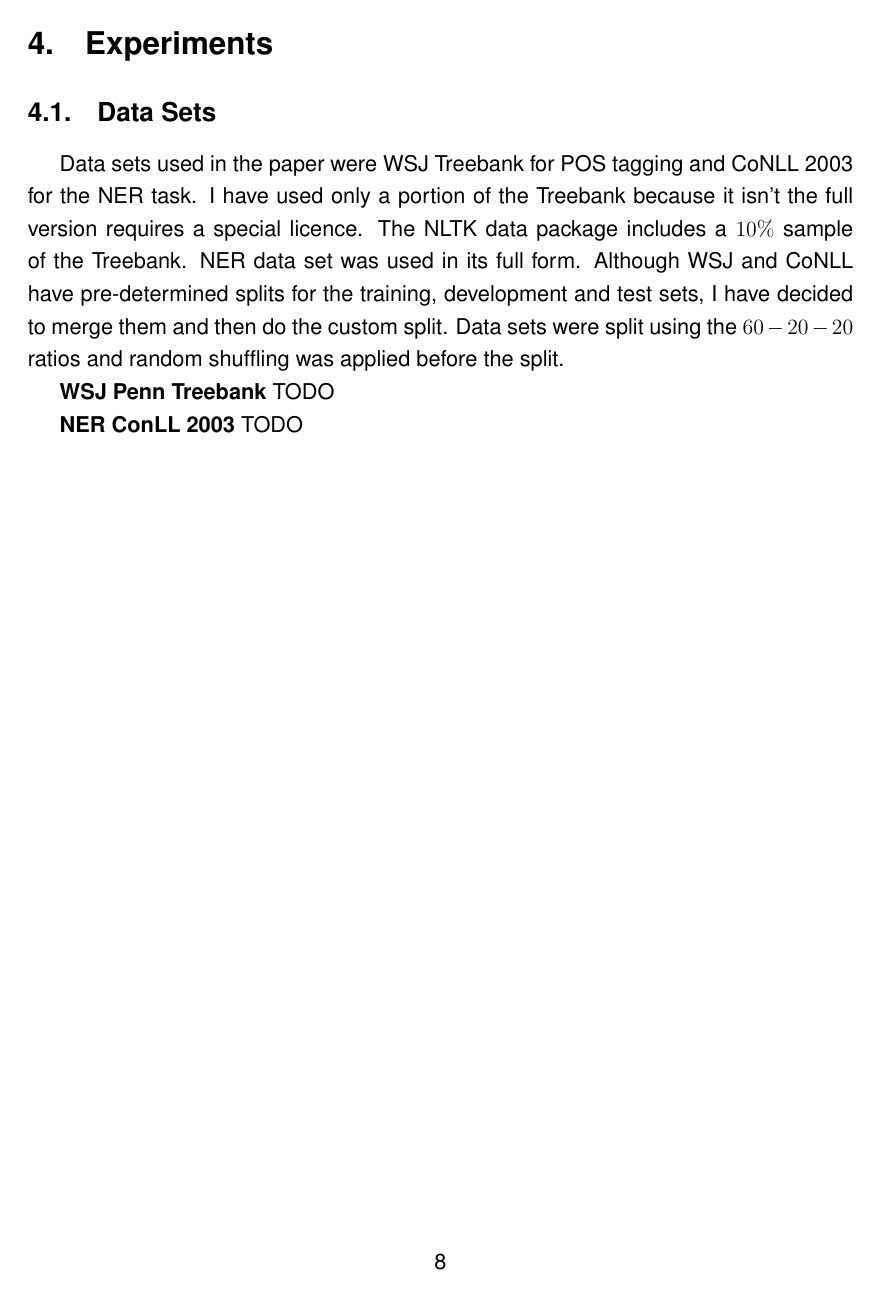
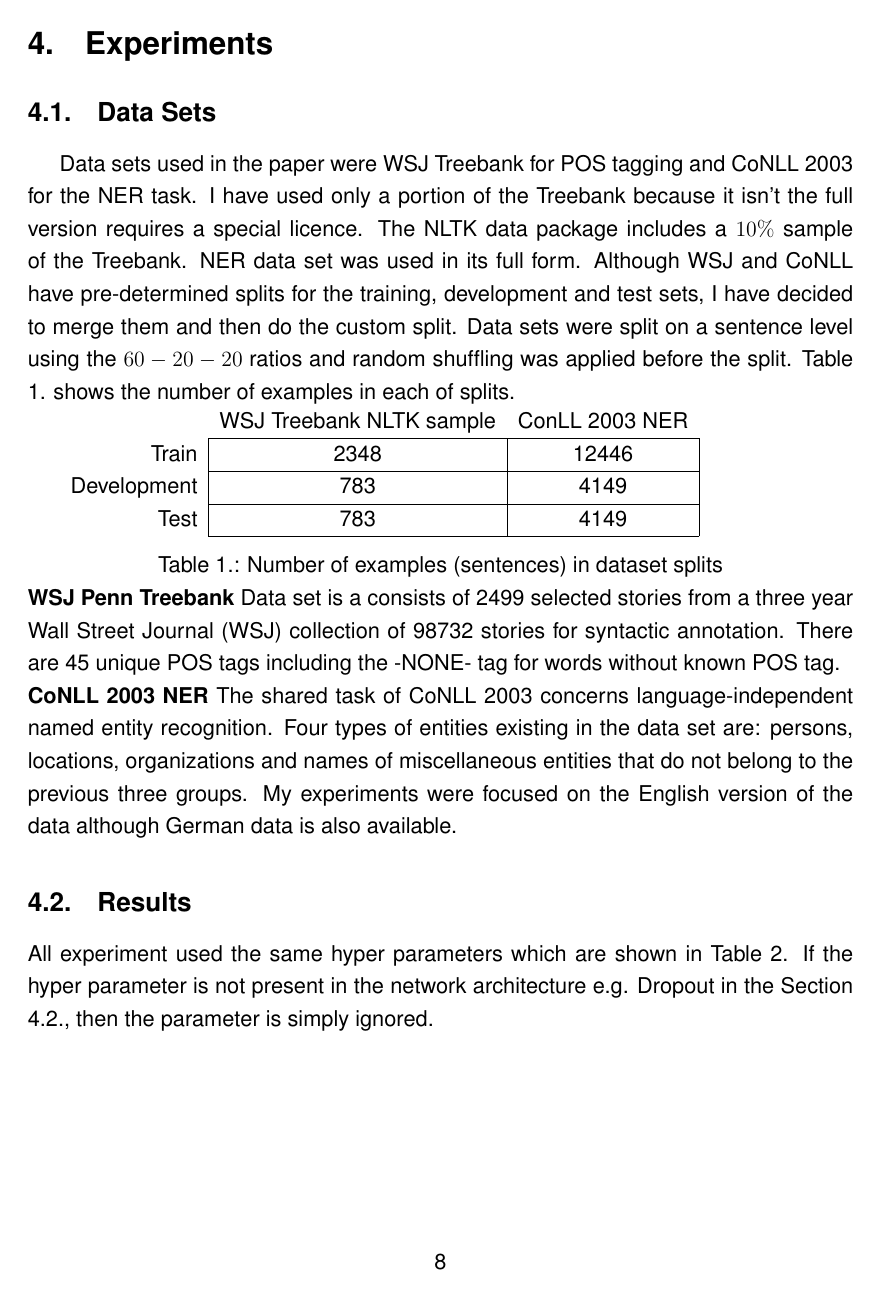
Before and after one commit to bfreskura/masters_seminar, LaTeX slides (docs/latex/main.tex, which reads docs/latex/experiments.tex): page 10 of 13 before the commit and page 10 of 14 after it. Compiled offline with pdfLaTeX.

Commit message:
Write part of the experiments section

```diff
--- a/docs/latex/experiments.tex
+++ b/docs/latex/experiments.tex
@@ -7,9 +7,40 @@ the full version requires a special licence. The NLTK data package includes a
 $10\%$ sample of the Treebank. NER data set was used in its full form.
 Although WSJ and CoNLL have  pre-determined splits for the training,
 development and test sets, I have decided to merge them and then do the custom
-split. Data sets were split using the $60 - 20 - 20$ ratios and random shuffling
-was applied before the split.
+split. Data sets were split on a sentence level using the $60 - 20 - 20$ ratios
+and random shuffling was applied before the split. Table \ref{tab:data} shows
+the number of examples in each of splits.
 
-\textbf{WSJ Penn Treebank} TODO
+\begin{tabular}{ r|c|c| }
+\multicolumn{1}{r}{}
+ &  \multicolumn{1}{c}{WSJ Treebank NLTK sample}
+ & \multicolumn{1}{c}{ConLL 2003 NER} \\
+\cline{2-3}
+Train & 2348 & 12446 \\
+\cline{2-3}
+Development & 783 & 4149 \\
+\cline{2-3}
+Test & 783 & 4149 \\
+\cline{2-3}
+\end{tabular}
+\captionof{table}{Number of examples (sentences) in dataset splits}
+\label{tab:data}
 
-\textbf{NER ConLL 2003} TODO
+
+\textbf{WSJ Penn Treebank}
+Data set is a consists of 2499 selected stories from a three year Wall Street
+Journal (WSJ) collection of 98732 stories for syntactic annotation. There are
+45 unique POS tags including the $\text{-NONE-}$ tag for words without known POS tag.
+
+\textbf{CoNLL 2003 NER}
+The shared task of CoNLL 2003 concerns language-independent named entity
+recognition. Four types of entities existing in the data set are: persons,
+locations, organizations and names of miscellaneous entities that do not belong
+to the previous three groups. My experiments were focused on the English
+version of the data although German data is also available.
+
+\subsection{Results}
+All experiment used the same hyper parameters which are shown in Table
+\ref{tab:hyper} If the hyper parameter is not present in the network
+architecture e.g. Dropout in the Section \ref{no_dropout}, then the parameter
+is simply ignored.
@@ -15,0 +63 @@ was applied before the split.
+\captionof{table}{Per layer hyper parameters for datasets}
--- a/docs/latex/main.tex
+++ b/docs/latex/main.tex
@@ -1,5 +1,7 @@
 \documentclass{ferseminar}
 \graphicspath{ {imgs/} }
+\usepackage{caption}
+\usepackage{multirow}
 
 \student{Bartol Freškura}
 \voditelj{prof.~dr.~sc.~Jan Šnajder}
```
Also changed, not shown: docs/latex/experiments.tex (40 more changed lines).
